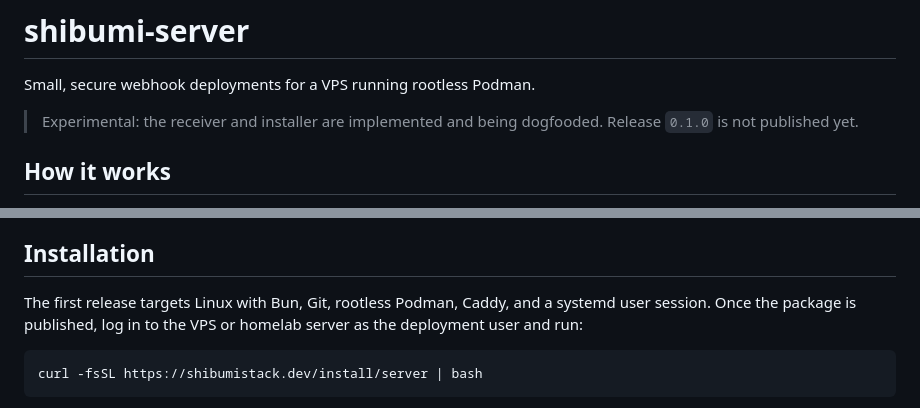
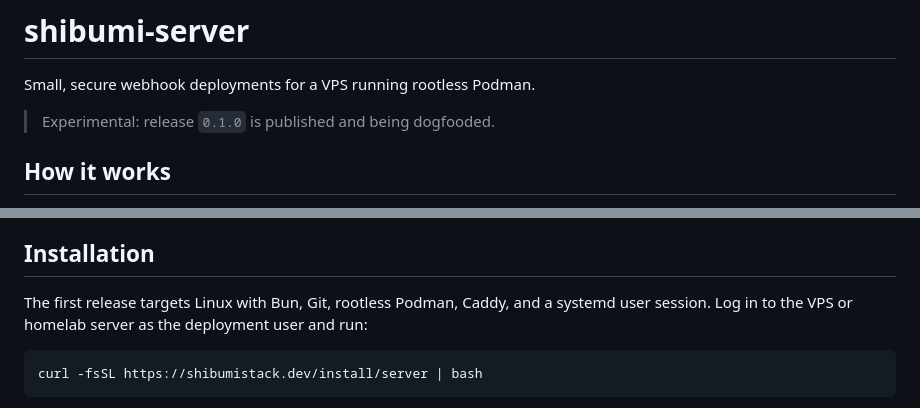
Before and after one commit to bitbonsai/shibumi-server, a Markdown page: README.md, 2 parts joined by grey strips. Rendered like a GitHub page.

Commit message:
Update published release status

````diff
--- a/README.md
+++ b/README.md
@@ -2,7 +2,7 @@
 
 Small, secure webhook deployments for a VPS running rootless Podman.
 
-> Experimental: the receiver and installer are implemented and being dogfooded. Release `0.1.0` is not published yet.
+> Experimental: release `0.1.0` is published and being dogfooded.
 
 ## How it works
 
@@ -60,7 +60,7 @@ HMAC verification prevents fake requests from authorizing code, but it is not vo
 
 ## Installation
 
-The first release targets Linux with Bun, Git, rootless Podman, Caddy, and a systemd user session. Once the package is published, log in to the VPS or homelab server as the deployment user and run:
+The first release targets Linux with Bun, Git, rootless Podman, Caddy, and a systemd user session. Log in to the VPS or homelab server as the deployment user and run:
 
 ```bash
 curl -fsSL https://shibumistack.dev/install/server | bash
````
